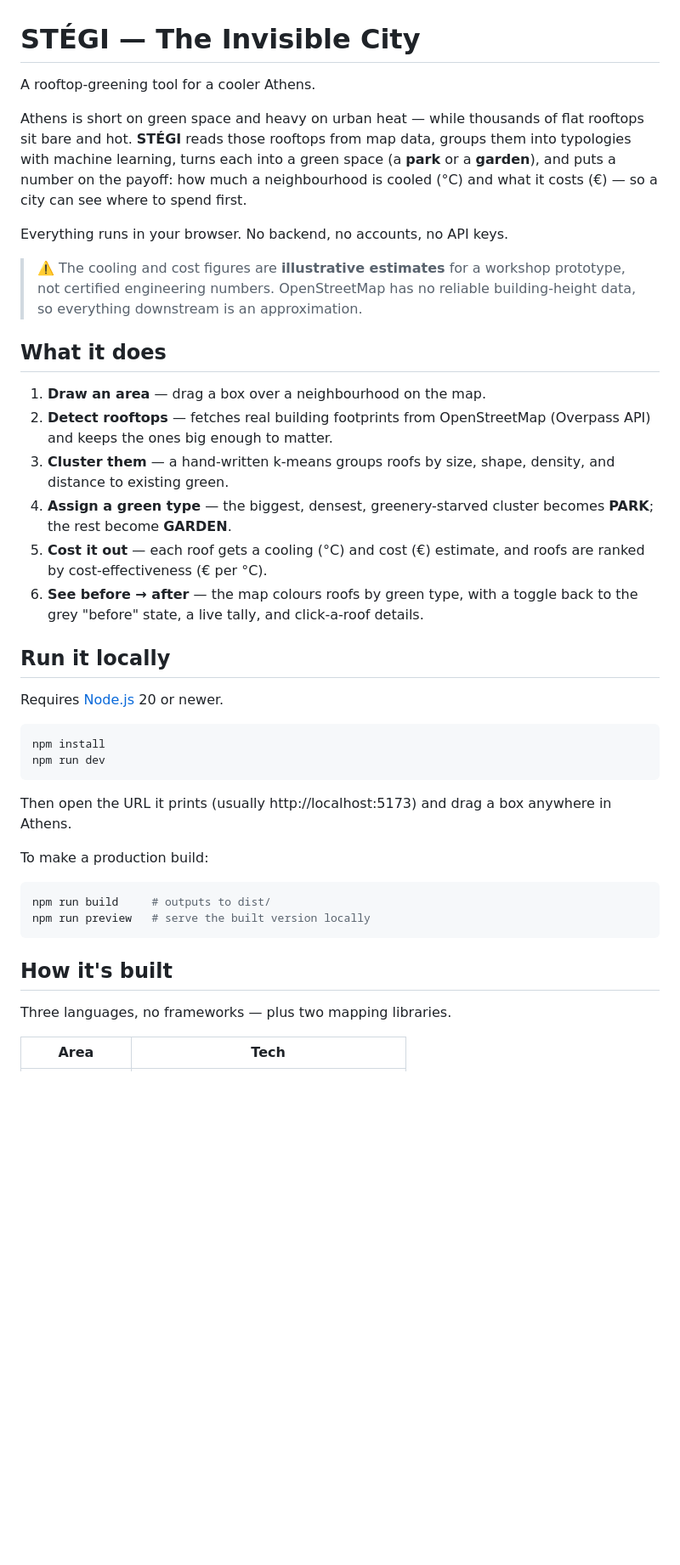
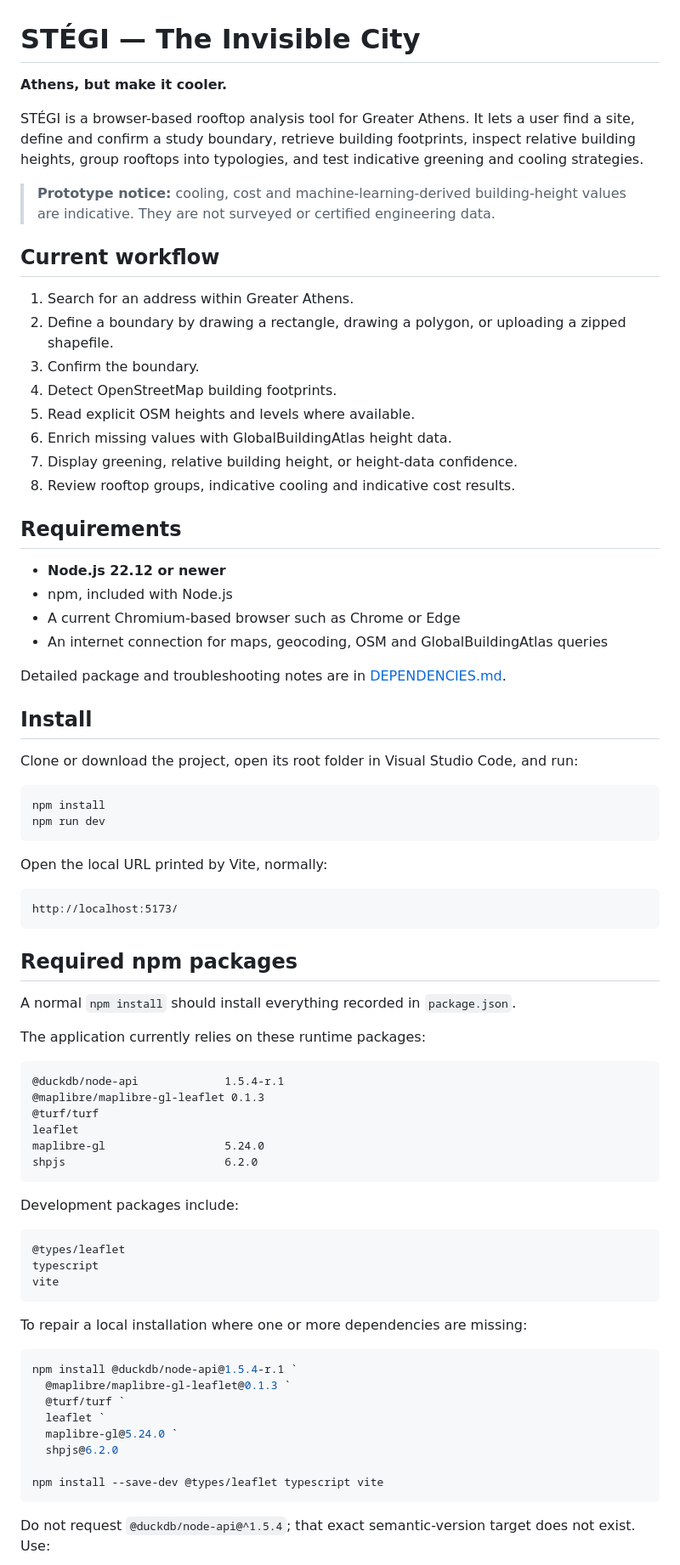
Before and after one commit to Michael-Thomas-Walsh/stegi, a Markdown page: README.md, the part around one of its changes. Shown at 85% size. Drawn GitHub-style; blank space fills up the shorter version.

Commit message:
Update to project documentation

````diff
--- a/README.md
+++ b/README.md
@@ -1,57 +1,81 @@
 # STÉGI — The Invisible City
 
-A rooftop-greening tool for a cooler Athens.
+**Athens, but make it cooler.**
 
-Athens is short on green space and heavy on urban heat — while thousands of
-flat rooftops sit bare and hot. **STÉGI** reads those rooftops from map
-data, groups them into typologies with machine learning, turns each into a
-green space (a **park** or a **garden**), and puts a number on the payoff:
-how much a neighbourhood is cooled (°C) and what it costs (€) — so a city
-can see where to spend first.
+STÉGI is a browser-based rooftop analysis tool for Greater Athens. It lets a user find a site, define and confirm a study boundary, retrieve building footprints, inspect relative building heights, group rooftops into typologies, and test indicative greening and cooling strategies.
 
-Everything runs in your browser. No backend, no accounts, no API keys.
+> **Prototype notice:** cooling, cost and machine-learning-derived building-height values are indicative. They are not surveyed or certified engineering data.
 
-> ⚠️ The cooling and cost figures are **illustrative estimates** for a
-> workshop prototype, not certified engineering numbers. OpenStreetMap has
-> no reliable building-height data, so everything downstream is an
-> approximation.
+## Current workflow
 
-## What it does
+1. Search for an address within Greater Athens.
+2. Define a boundary by drawing a rectangle, drawing a polygon, or uploading a zipped shapefile.
+3. Confirm the boundary.
+4. Detect OpenStreetMap building footprints.
+5. Read explicit OSM heights and levels where available.
+6. Enrich missing values with GlobalBuildingAtlas height data.
+7. Display greening, relative building height, or height-data confidence.
+8. Review rooftop groups, indicative cooling and indicative cost results.
 
-1. **Draw an area** — drag a box over a neighbourhood on the map.
-2. **Detect rooftops** — fetches real building footprints from
-   OpenStreetMap (Overpass API) and keeps the ones big enough to matter.
-3. **Cluster them** — a hand-written k-means groups roofs by size, shape,
-   density, and distance to existing green.
-4. **Assign a green type** — the biggest, densest, greenery-starved cluster
-   becomes **PARK**; the rest become **GARDEN**.
-5. **Cost it out** — each roof gets a cooling (°C) and cost (€) estimate,
-   and roofs are ranked by cost-effectiveness (€ per °C).
-6. **See before → after** — the map colours roofs by green type, with a
-   toggle back to the grey "before" state, a live tally, and click-a-roof
-   details.
+## Requirements
 
-## Run it locally
+- **Node.js 22.12 or newer**
+- npm, included with Node.js
+- A current Chromium-based browser such as Chrome or Edge
+- An internet connection for maps, geocoding, OSM and GlobalBuildingAtlas queries
 
-Requires [Node.js](https://nodejs.org) 20 or newer.
+Detailed package and troubleshooting notes are in [DEPENDENCIES.md](DEPENDENCIES.md).
 
-```bash
+## Install
+
+Clone or download the project, open its root folder in Visual Studio Code, and run:
+
+```powershell
 npm install
 npm run dev
 ```
 
-Then open the URL it prints (usually http://localhost:5173) and drag a box
-anywhere in Athens.
+Open the local URL printed by Vite, normally:
 
-To make a production build:
-
-```bash
-npm run build     # outputs to dist/
-npm run preview   # serve the built version locally
+```text
+http://localhost:5173/
 ```
 
-## How it's built
+## Required npm packages
 
-Three languages, no frameworks — plus two mapping libraries.
+A normal `npm install` should install everything recorded in `package.json`.
 
-| Area | Tech |
+The application currently relies on these runtime packages:
+
+```text
+@duckdb/node-api             1.5.4-r.1
+@maplibre/maplibre-gl-leaflet 0.1.3
+@turf/turf
+leaflet
+maplibre-gl                  5.24.0
+shpjs                        6.2.0
+```
+
+Development packages include:
+
+```text
+@types/leaflet
+typescript
+vite
+```
+
+To repair a local installation where one or more dependencies are missing:
+
+```powershell
+npm install @duckdb/node-api@1.5.4-r.1 `
+  @maplibre/maplibre-gl-leaflet@0.1.3 `
+  @turf/turf `
+  leaflet `
+  maplibre-gl@5.24.0 `
+  shpjs@6.2.0
+
+npm install --save-dev @types/leaflet typescript vite
+```
+
+Do not request `@duckdb/node-api@^1.5.4`; that exact semantic-version target does not exist. Use:
+
````
Also changed, not shown: other parts of README.md (+122 -25 lines), DEPENDENCIES.md (added, +209 -0 lines).
